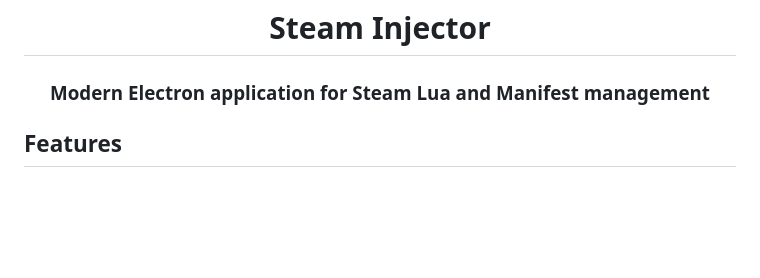
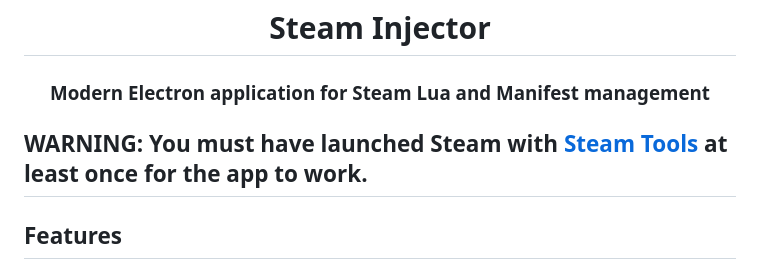
Before and after one commit to blizzx4644/Steam-L-M-Injector, a Markdown page: README.md, the part around the change. Rendered like a GitHub page; blank space fills up the shorter version.

Commit message:
Add warning for Steam Tools requirement
Added a warning about launching Steam with Steam Tools.

```diff
--- a/README.md
+++ b/README.md
@@ -6,6 +6,8 @@
 
 
 </div>
+
+## **WARNING: You must have launched Steam with [Steam Tools](https://steamtools.net/download.html) at least once for the app to work.**
 
 
 ##  Features
```
